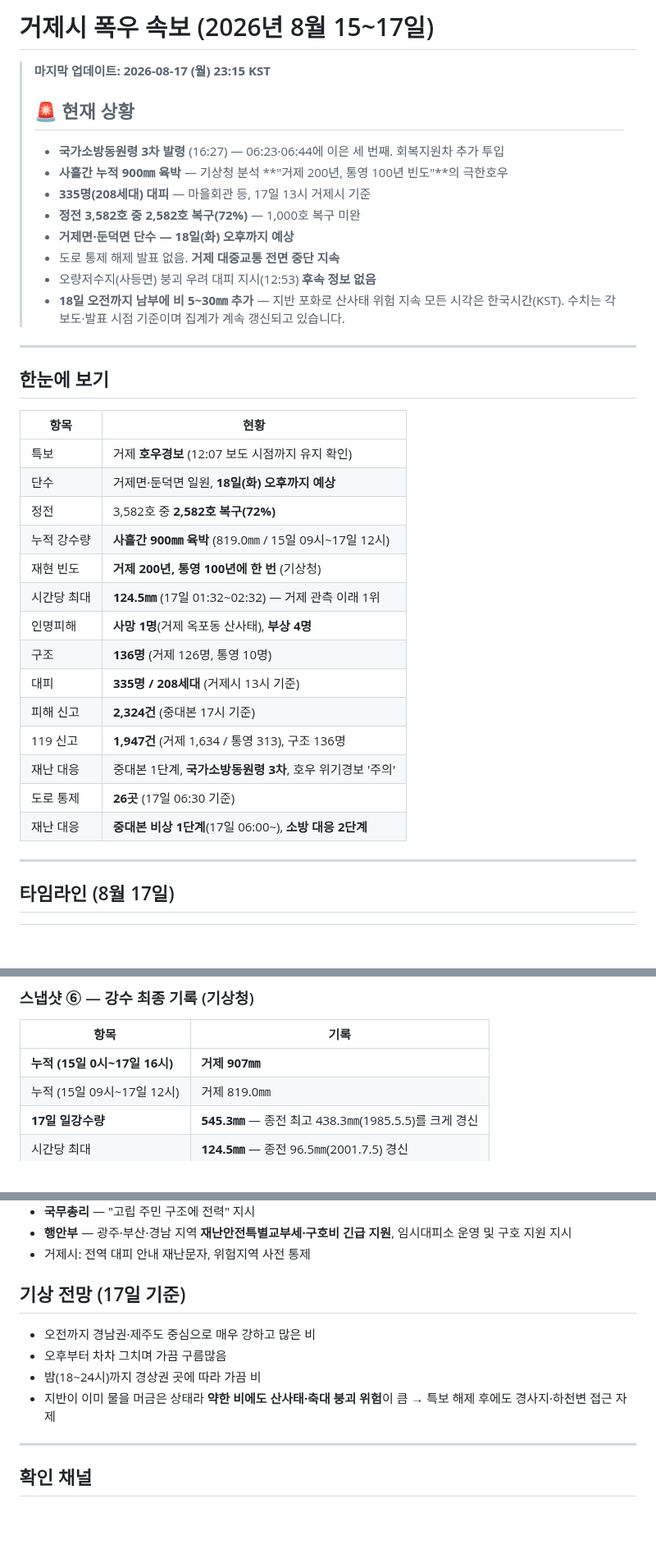
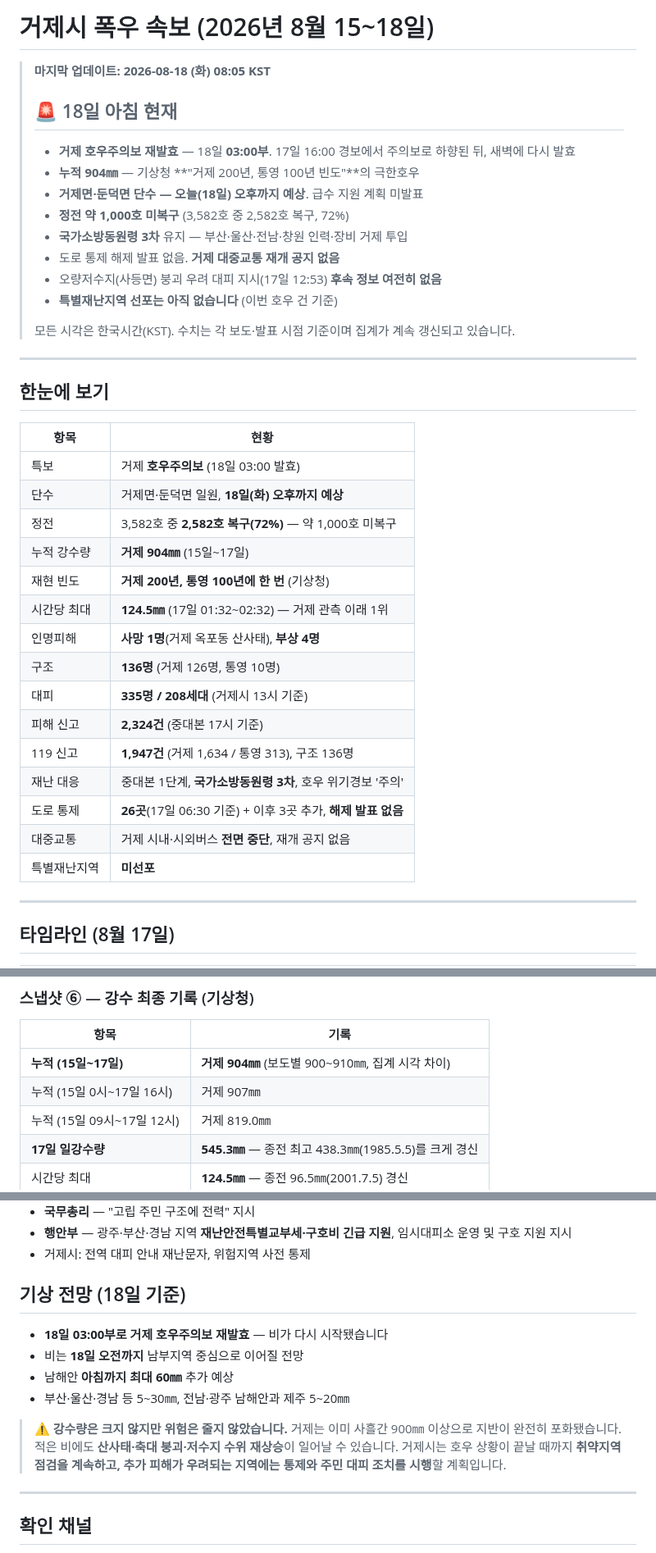
Before and after one commit to peterpantong/-, a Markdown page: geoje-heavy-rain-2026-08.md, 3 parts joined by grey strips. Shown at 82% size. Drawn GitHub-style; blank space fills up the shorter version.

```diff
--- a/geoje-heavy-rain-2026-08.md
+++ b/geoje-heavy-rain-2026-08.md
@@ -1,16 +1,17 @@
-# 거제시 폭우 속보 (2026년 8월 15~17일)
+# 거제시 폭우 속보 (2026년 8월 15~18일)
 
-> **마지막 업데이트: 2026-08-17 (월) 23:15 KST**
+> **마지막 업데이트: 2026-08-18 (화) 08:05 KST**
 >
-> ## 🚨 현재 상황
-> - **국가소방동원령 3차 발령** (16:27) — 06:23·06:44에 이은 세 번째. 회복지원차 추가 투입
-> - **사흘간 누적 900㎜ 육박** — 기상청 분석 **"거제 200년, 통영 100년 빈도"**의 극한호우
-> - **335명(208세대) 대피** — 마을회관 등, 17일 13시 거제시 기준
-> - **정전 3,582호 중 2,582호 복구(72%)** — 1,000호 복구 미완
-> - **거제면·둔덕면 단수 — 18일(화) 오후까지 예상**
-> - 도로 통제 해제 발표 없음. **거제 대중교통 전면 중단 지속**
-> - 오량저수지(사등면) 붕괴 우려 대피 지시(12:53) **후속 정보 없음**
-> - **18일 오전까지 남부에 비 5~30㎜ 추가** — 지반 포화로 산사태 위험 지속
+> ## 🚨 18일 아침 현재
+> - **거제 호우주의보 재발효** — 18일 **03:00부**. 17일 16:00 경보에서 주의보로 하향된 뒤, 새벽에 다시 발효
+> - **누적 904㎜** — 기상청 **"거제 200년, 통영 100년 빈도"**의 극한호우
+> - **거제면·둔덕면 단수 — 오늘(18일) 오후까지 예상**. 급수 지원 계획 미발표
+> - **정전 약 1,000호 미복구** (3,582호 중 2,582호 복구, 72%)
+> - **국가소방동원령 3차** 유지 — 부산·울산·전남·창원 인력·장비 거제 투입
+> - 도로 통제 해제 발표 없음. **거제 대중교통 재개 공지 없음**
+> - 오량저수지(사등면) 붕괴 우려 대피 지시(17일 12:53) **후속 정보 여전히 없음**
+> - **특별재난지역 선포는 아직 없습니다** (이번 호우 건 기준)
+>
 > 모든 시각은 한국시간(KST). 수치는 각 보도·발표 시점 기준이며 집계가 계속 갱신되고 있습니다.
 
 ---
@@ -19,10 +20,10 @@
 
 | 항목 | 현황 |
 |---|---|
-| 특보 | 거제 **호우경보** (12:07 보도 시점까지 유지 확인) |
+| 특보 | 거제 **호우주의보** (18일 03:00 발효) |
 | 단수 | 거제면·둔덕면 일원, **18일(화) 오후까지 예상** |
-| 정전 | 3,582호 중 **2,582호 복구(72%)** |
-| 누적 강수량 | **사흘간 900㎜ 육박** (819.0㎜ / 15일 09시~17일 12시) |
+| 정전 | 3,582호 중 **2,582호 복구(72%)** — 약 1,000호 미복구 |
+| 누적 강수량 | **거제 904㎜** (15일~17일) |
 | 재현 빈도 | **거제 200년, 통영 100년에 한 번** (기상청) |
 | 시간당 최대 | **124.5㎜** (17일 01:32~02:32) — 거제 관측 이래 1위 |
 | 인명피해 | **사망 1명**(거제 옥포동 산사태), **부상 4명** |
@@ -31,8 +32,9 @@
 | 피해 신고 | **2,324건** (중대본 17시 기준) |
 | 119 신고 | **1,947건** (거제 1,634 / 통영 313), 구조 136명 |
 | 재난 대응 | 중대본 1단계, **국가소방동원령 3차**, 호우 위기경보 '주의' |
-| 도로 통제 | **26곳** (17일 06:30 기준) |
-| 재난 대응 | **중대본 비상 1단계**(17일 06:00~), **소방 대응 2단계** |
+| 도로 통제 | **26곳**(17일 06:30 기준) + 이후 3곳 추가, **해제 발표 없음** |
+| 대중교통 | 거제 시내·시외버스 **전면 중단**, 재개 공지 없음 |
+| 특별재난지역 | **미선포** |
 
 ---
 
@@ -285,7 +302,8 @@
 
 | 항목 | 기록 |
 |---|---|
-| **누적 (15일 0시~17일 16시)** | **거제 907㎜** |
+| **누적 (15일~17일)** | **거제 904㎜** (보도별 900~910㎜, 집계 시각 차이) |
+| 누적 (15일 0시~17일 16시) | 거제 907㎜ |
 | 누적 (15일 09시~17일 12시) | 거제 819.0㎜ |
 | **17일 일강수량** | **545.3㎜** — 종전 최고 438.3㎜(1985.5.5)를 크게 경신 |
 | 시간당 최대 | **124.5㎜** — 종전 96.5㎜(2001.7.5) 경신 |
@@ -485,12 +518,15 @@
 - **행안부** — 광주·부산·경남 지역 **재난안전특별교부세·구호비 긴급 지원**, 임시대피소 운영 및 구호 지원 지시
 - 거제시: 전역 대피 안내 재난문자, 위험지역 사전 통제
 
-## 기상 전망 (17일 기준)
+## 기상 전망 (18일 기준)
 
-- 오전까지 경남권·제주도 중심으로 매우 강하고 많은 비
-- 오후부터 차차 그치며 가끔 구름많음
-- 밤(18~24시)까지 경상권 곳에 따라 가끔 비
-- 지반이 이미 물을 머금은 상태라 **약한 비에도 산사태·축대 붕괴 위험**이 큼 → 특보 해제 후에도 경사지·하천변 접근 자제
+- **18일 03:00부로 거제 호우주의보 재발효** — 비가 다시 시작됐습니다
+- 비는 **18일 오전까지** 남부지역 중심으로 이어질 전망
+- 남해안 **아침까지 최대 60㎜** 추가 예상
+- 부산·울산·경남 등 5~30㎜, 전남·광주 남해안과 제주 5~20㎜
+
+> ⚠️ **강수량은 크지 않지만 위험은 줄지 않았습니다.** 거제는 이미 사흘간 900㎜ 이상으로 지반이 완전히 포화됐습니다. 적은 비에도 **산사태·축대 붕괴·저수지 수위 재상승**이 일어날 수 있습니다.
+> 거제시는 호우 상황이 끝날 때까지 **취약지역 점검을 계속하고, 추가 피해가 우려되는 지역에는 통제와 주민 대피 조치를 시행**할 계획입니다.
 
 ---
 
```
Also changed, not shown: other parts of geoje-heavy-rain-2026-08.md (+54 -16 lines).
